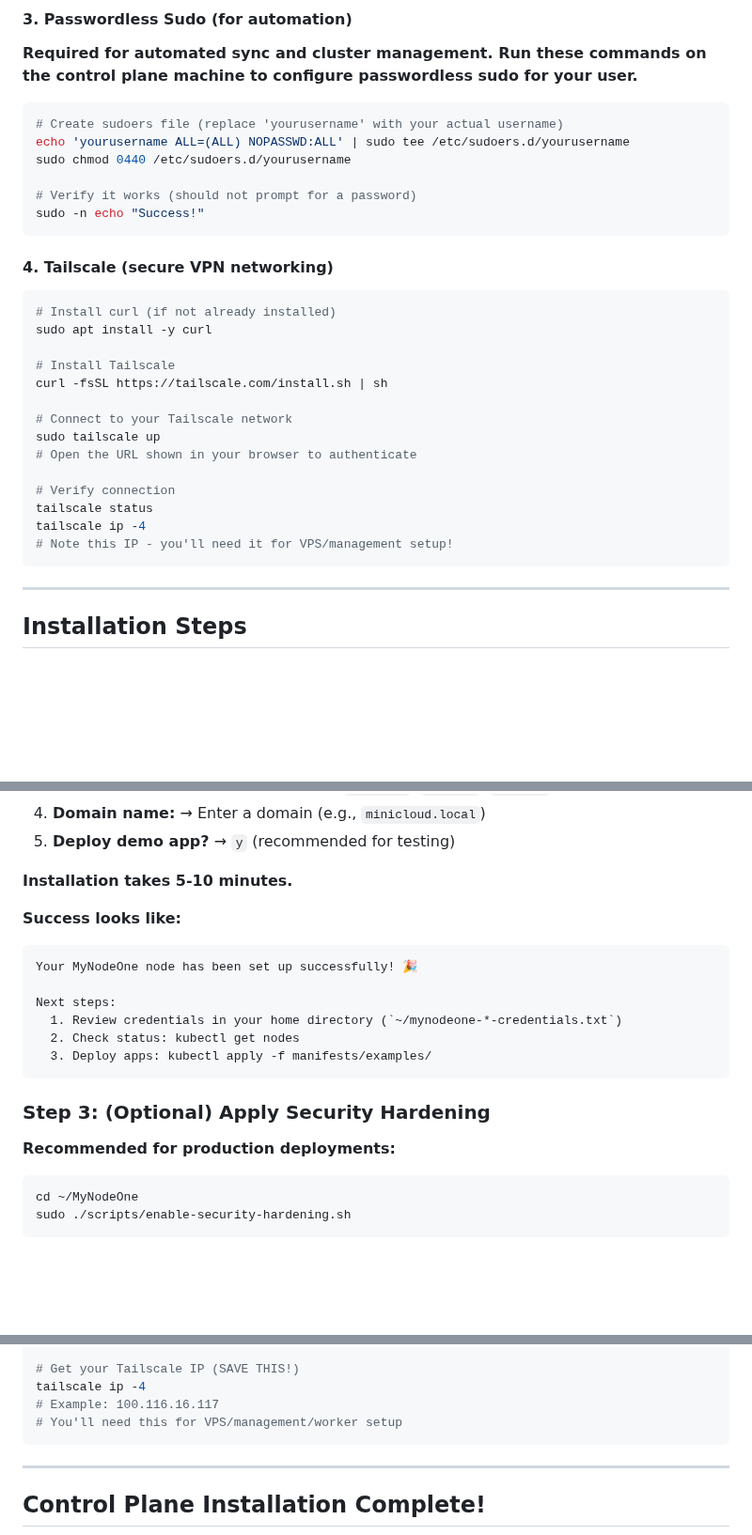
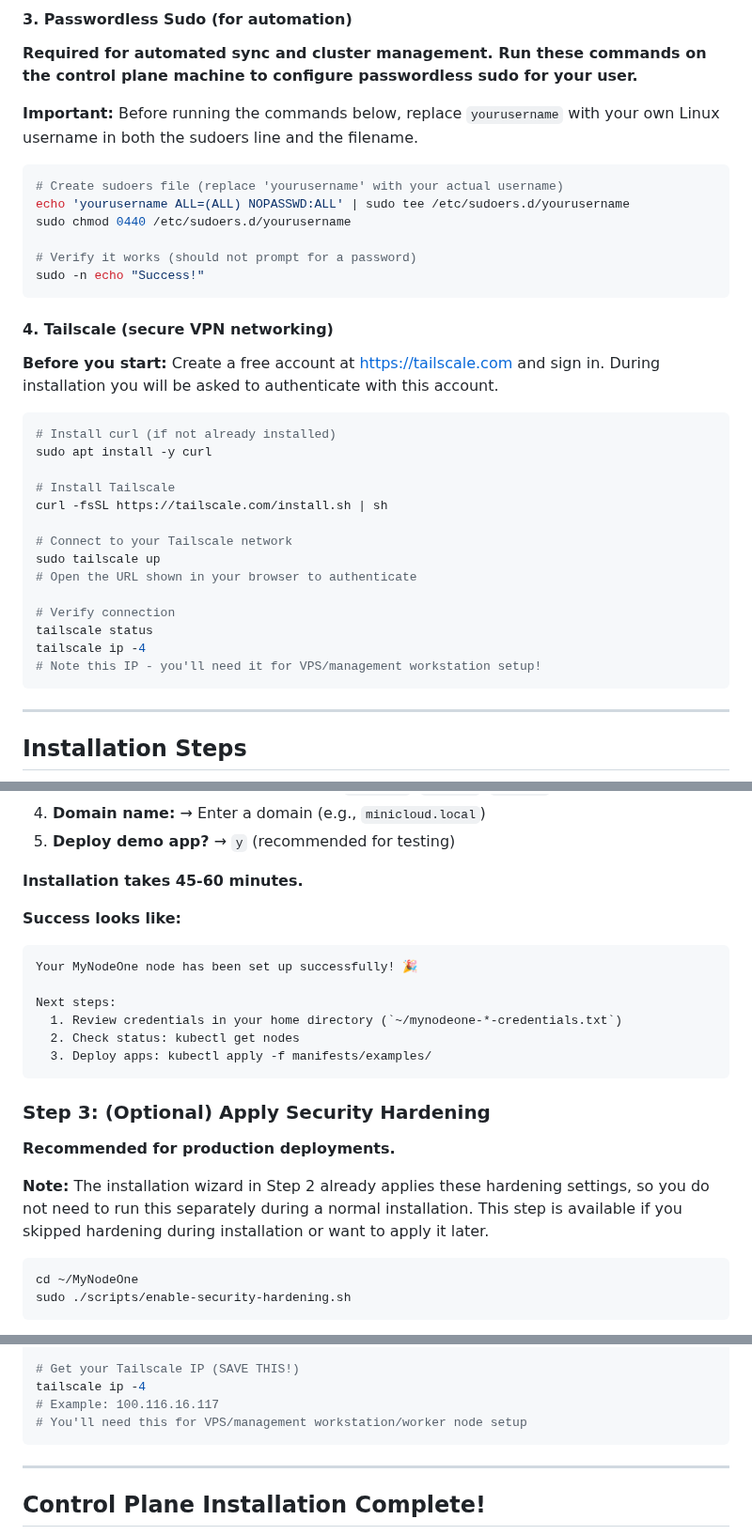
Before and after one commit to vinsac/MyNodeOne, a Markdown page: docs/guides/INSTALLATION.md, 3 parts joined by grey strips. Shown at 94% size. Rendered like a GitHub page; blank space fills up the shorter version.

Commit message:
Refine control-plane installation docs and Tailscale guidance

````diff
--- a/docs/guides/INSTALLATION.md
+++ b/docs/guides/INSTALLATION.md
@@ -100,6 +100,8 @@ If the SSH service is not `active (running)` or you see errors, re-run the `sudo
 
 **Required for automated sync and cluster management. Run these commands on the control plane machine to configure passwordless sudo for your user.**
 
+**Important:** Before running the commands below, replace `yourusername` with your own Linux username in both the sudoers line and the filename.
+
 ```bash
 # Create sudoers file (replace 'yourusername' with your actual username)
 echo 'yourusername ALL=(ALL) NOPASSWD:ALL' | sudo tee /etc/sudoers.d/yourusername
@@ -110,6 +112,8 @@ sudo -n echo "Success!"
 ```
 
 #### 4. Tailscale (secure VPN networking)
+
+**Before you start:** Create a free account at https://tailscale.com and sign in. During installation you will be asked to authenticate with this account.
 
 ```bash
 # Install curl (if not already installed)
@@ -125,7 +129,7 @@ sudo tailscale up
 # Verify connection
 tailscale status
 tailscale ip -4
-# Note this IP - you'll need it for VPS/management setup!
+# Note this IP - you'll need it for VPS/management workstation setup!
 ```
 
 ---
@@ -159,7 +163,7 @@ sudo ./scripts/mynodeone
 4. **Domain name:** → Enter a domain (e.g., `minicloud.local`)
 5. **Deploy demo app?** → `y` (recommended for testing)
 
-**Installation takes 5-10 minutes.**
+**Installation takes 45-60 minutes.**
 
 **Success looks like:**
 ```
@@ -174,7 +178,9 @@ Next steps:
 
 ### Step 3: (Optional) Apply Security Hardening
 
-**Recommended for production deployments:**
+**Recommended for production deployments.**
+
+**Note:** The installation wizard in Step 2 already applies these hardening settings, so you do not need to run this separately during a normal installation. This step is available if you skipped hardening during installation or want to apply it later.
 
 ```bash
 cd ~/MyNodeOne
@@ -201,7 +207,7 @@ sudo kubectl get pods -A
 # Get your Tailscale IP (SAVE THIS!)
 tailscale ip -4
 # Example: 100.116.16.117
-# You'll need this for VPS/management/worker setup
+# You'll need this for VPS/management workstation/worker node setup
 ```
 
 ---
````
